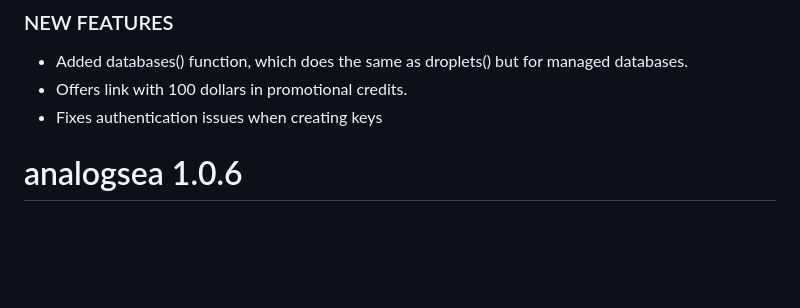
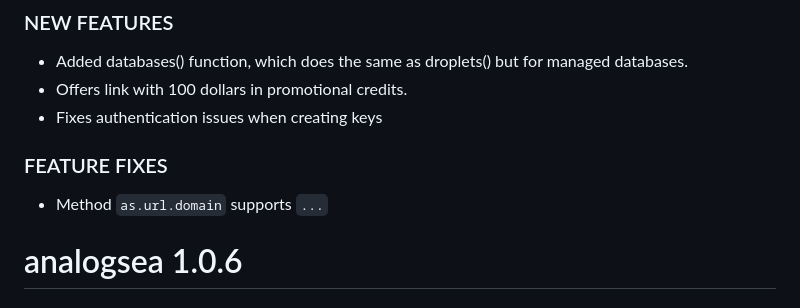
Before and after one commit to pachadotdev/analogsea, a Markdown page: NEWS.md, the part around the change. Drawn GitHub-style; blank space fills up the shorter version.

Commit message:
Add news item

```diff
--- a/NEWS.md
+++ b/NEWS.md
@@ -7,6 +7,10 @@ analogsea 1.0.7
   but for managed databases.
 * Offers link with 100 dollars in promotional credits.
 * Fixes authentication issues when creating keys
+
+### FEATURE FIXES
+
+* Method `as.url.domain` supports `...`
 
 analogsea 1.0.6
 ===============
```
